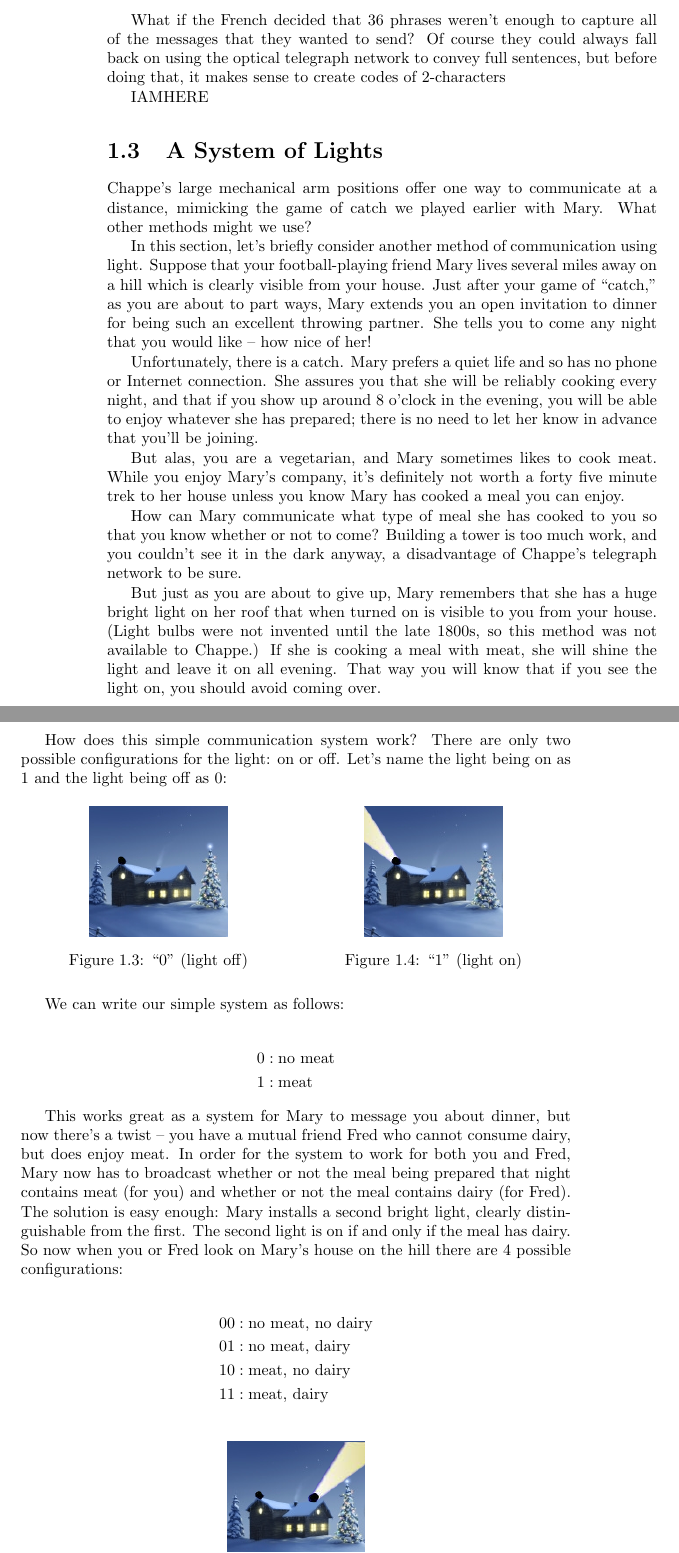
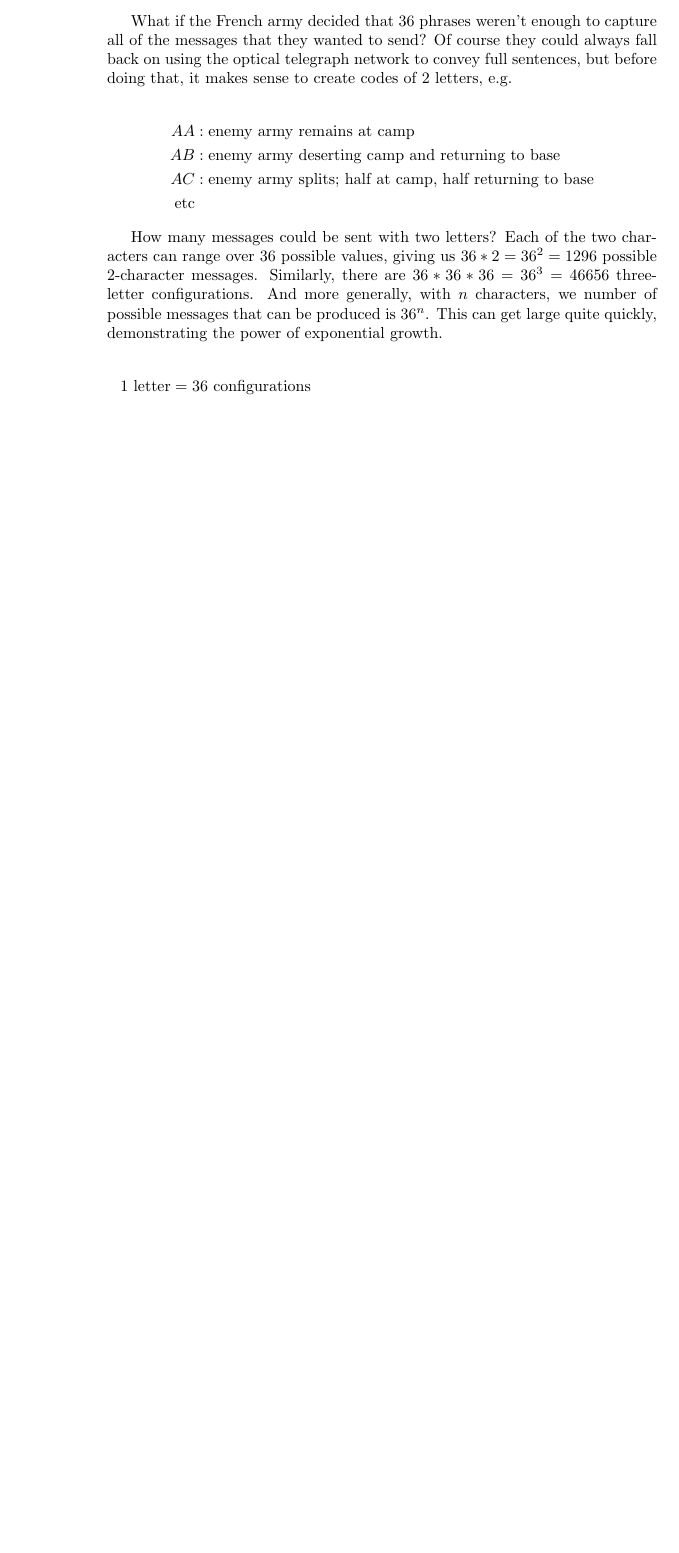
Before and after one commit to dtauerbach/internetbook, a LaTeX book (partone.tex): two parts of pages 14 and 15 of 41 before the commit and part of page 14 of 39 after it, the two joined at a grey line, cut so that both start at the same text, the shorter picture padded with empty space. Compiled offline with pdfLaTeX.

Commit message:
WIP Swich out system of lights section

```diff
--- a/partone.tex
+++ b/partone.tex
@@ -206,59 +206,15 @@ How many possibilities can the general send with just a single letter? Well, the
         \text{etc} &
 \end{align*}
 
-What if the French decided that 36 phrases weren't enough to capture all of the messages that they wanted to send? Of course they could always fall back on using the optical telegraph network to convey full sentences, but before doing that, it makes sense to create codes of 2-characters
-
-
-
-
-IAMHERE
-
-
-
-
-\section{A System of Lights}
-
-Chappe's large mechanical arm positions offer one way to communicate at a distance, mimicking the game of catch we played earlier with Mary. What other methods might we use?
-
-In this section, let's briefly consider another method of communication using light. Suppose that your football-playing friend Mary lives several miles away on a hill which is clearly visible from your house. Just after your game of ``catch,'' as you are about to part ways, Mary extends you an open invitation to dinner for being such an excellent throwing partner. She tells you to come any night that you would like -- how nice of her!
-
-Unfortunately, there is a catch. Mary prefers a quiet life and so has no phone or Internet connection. She assures you that she will be reliably cooking every night, and that if you show up around 8 o'clock in the evening, you will be able to enjoy whatever she has prepared; there is no need to let her know in advance that you'll be joining.
-
-But alas, you are a vegetarian, and Mary sometimes likes to cook meat. While you enjoy Mary's company, it's definitely not worth a forty five minute trek to her house unless you know Mary has cooked a meal you can enjoy.
-
-How can Mary communicate what type of meal she has cooked to you so that you know whether or not to come? Building a tower is too much work, and you couldn't see it in the dark anyway, a disadvantage of Chappe's telegraph network to be sure.
-
-But just as you are about to give up, Mary remembers that she has a huge bright light on her roof that when turned on is visible to you from your house. (Light bulbs were not invented until the late 1800s, so this method was not available to Chappe.) If she is cooking a meal with meat, she will shine the light and leave it on all evening. That way you will know that if you see the light on, you should avoid coming over.
-
-How does this simple communication system work? There are only two possible configurations for the light: on or off. Let's name the light being on as $1$ and the light being off as $0$:
-
-
-\begin{figure}[H]
-\centering
-\begin{minipage}{.5\textwidth}
-  \centering
-  \includegraphics[width=.5\linewidth]{house_on_hill_0}
-  \captionof{figure}{``0'' (light off)}
-\end{minipage}%
-\begin{minipage}{.5\textwidth}
-  \centering
-  \includegraphics[width=.5\linewidth]{house_on_hill_1}
-  \captionof{figure}{``1'' (light on)}
-\end{minipage}
-\end{figure}
-
-We can write our simple system as follows:
+What if the French army decided that 36 phrases weren't enough to capture all of the messages that they wanted to send? Of course they could always fall back on using the optical telegraph network to convey full sentences, but before doing that, it makes sense to create codes of 2 letters, e.g.
 
 \begin{align*}
-	0&: \text{no meat} \\
-	1&: \text{meat}
+	AA&: \text{enemy army remains at camp} \\
+	AB&: \text{enemy army deserting camp and returning to base} \\
+	AC&: \text{enemy army splits; half at camp, half returning to base} \\
+        \text{etc} &
 \end{align*}
 
-This works great as a system for Mary to message you about dinner, but now there's a twist -- you have a mutual friend Fred who cannot consume dairy, but does enjoy meat. In order for the system to work for both you and Fred, Mary now has to broadcast whether or not the meal being prepared that night contains meat (for you) and whether or not the meal contains dairy (for Fred). The solution is easy enough: Mary installs a second bright light, clearly distinguishable from the first. The second light is on if and only if the meal has dairy. So now when you or Fred look on Mary's house on the hill there are 4 possible configurations:
+How many messages could be sent with two letters? Each of the two characters can range over 36 possible values, giving us $36*2=36^{2}=1296$ possible 2-character messages. Similarly, there are $36*36*36=36^{3}=46656$ three-letter configurations. And more generally, with $n$ characters, we number of possible messages that can be produced is $36^{n}$. This can get large quite quickly, demonstrating the power of exponential growth.
 
 \begin{align*}
-	00&: \text{no meat, no dairy} \\
-	01&: \text{no meat, dairy} \\
-	10&: \text{meat, no dairy} \\
-	11&: \text{meat, dairy}
-\end{align*}
@@ -276 +220,0 @@ As we've seen, by combining 2 lights we can display 4 possible configurations. W
-	0\quad00&: \text{no gluten, no meat, no dairy} \\
@@ -281 +221,7 @@ As we've seen, by combining 2 lights we can display 4 possible configurations. W
-	1\quad 00&: \text{gluten, no meat, no dairy} \\
+1 \text{ letter} &= 36 \text{ configurations} \\
+2 \text{ letters} &= 36*36 = 36^{2} = 1296 \text{ configurations} \\
+3 \text{ letters} &= 36*36*36 = 36^{3} = 46656 \text{ configurations} \\
+4 \text{ letters} &= 36*36*36*36 = 36^{4} = 1679616 \text{ configurations} \\
+5 \text{ letters} &= 36*36*36*36*36 = 36^{5} = 60466176 \text{ configurations} \\
+6 \text{ letters} &= 36*36*36*36*36*36 = 36^{6} = 2176782336 \text{ configurations} \\
+7 \text{ letters} &= 36*36*36*36*36*36*36 = 36^{7} = 78364164096 \text{ configurations} \\
```
Also changed, not shown: partone.pdf, partone.tex (44 more changed lines).
